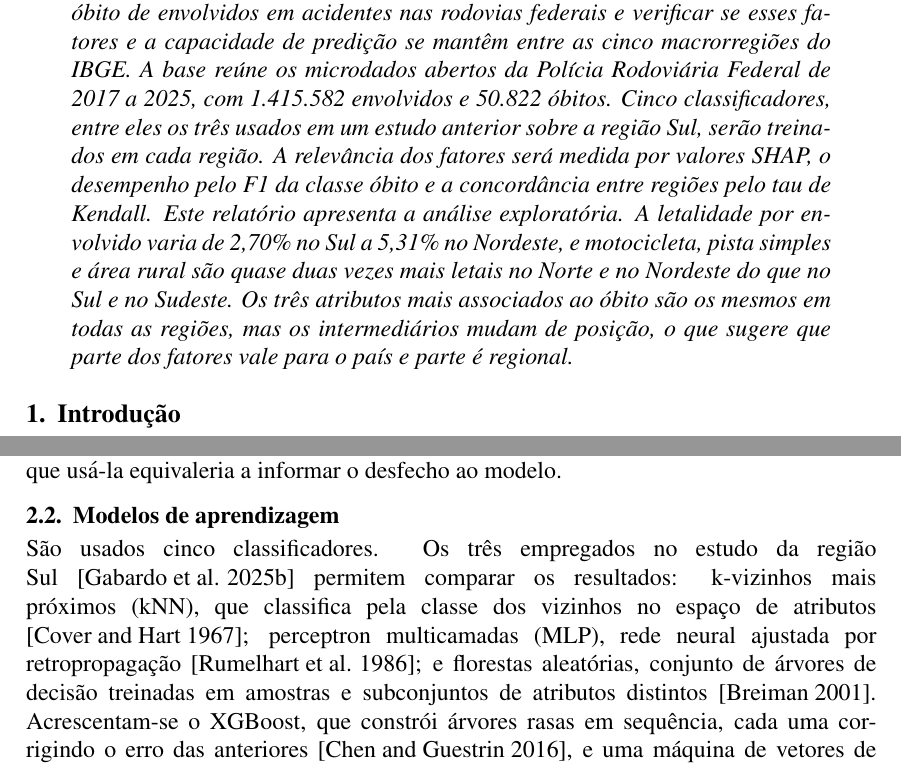
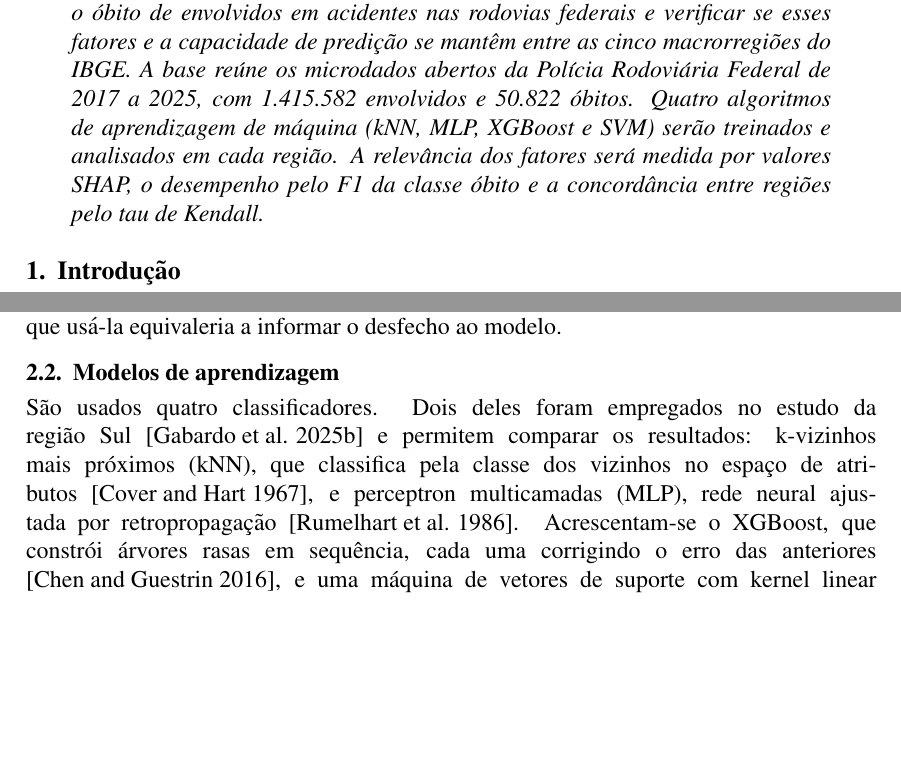
Before and after one commit to melogtm/rp2-plano, a LaTeX document (main.tex): two parts of pages 1 and 3 of 12, joined at a grey line, cut so that both start at the same text, the shorter picture padded with empty space. Compiled offline with pdfLaTeX.

Commit message:
tex: incorpora revisão do resumo e da introdução; quatro modelos
Aplica as mudanças do grupo no resumo e na introdução, com ajustes de
redação, e retira a floresta aleatória (decisão do grupo). Correlatos,
Tabela 2 e Discussão passam a refletir quatro classificadores.

```diff
--- a/main.tex
+++ b/main.tex
@@ -42,17 +42,10 @@ relevantes para o óbito de envolvidos em acidentes nas rodovias federais
 e verificar se esses fatores e a capacidade de predição se mantêm entre
 as cinco macrorregiões do IBGE. A base reúne os microdados abertos da
 Polícia Rodoviária Federal de 2017 a 2025, com 1.415.582 envolvidos e
-50.822 óbitos. Cinco classificadores, entre eles os três usados em um
-estudo anterior sobre a região Sul, serão treinados em cada região. A
+50.822 óbitos. Quatro algoritmos de aprendizagem de máquina (kNN, MLP,
+XGBoost e SVM) serão treinados e analisados em cada região. A
 relevância dos fatores será medida por valores SHAP, o desempenho pelo
 F1 da classe óbito e a concordância entre regiões pelo tau de Kendall.
-Este relatório apresenta a análise exploratória. A letalidade por
-envolvido varia de 2,70\% no Sul a 5,31\% no Nordeste, e motocicleta,
-pista simples e área rural são quase duas vezes mais letais no Norte e
-no Nordeste do que no Sul e no Sudeste. Os três atributos mais
-associados ao óbito são os mesmos em todas as regiões, mas os
-intermediários mudam de posição, o que sugere que parte dos fatores
-vale para o país e parte é regional.
 \end{resumo}
 
 
@@ -177,13 +170,11 @@ modo que usá-la equivaleria a informar o desfecho ao modelo.
 
 \subsection{Modelos de aprendizagem}
 
-São usados cinco classificadores. Os três empregados no estudo da região
-Sul \cite{gabardo2025} permitem comparar os resultados:
+São usados quatro classificadores. Dois deles foram empregados no estudo
+da região Sul \cite{gabardo2025} e permitem comparar os resultados:
 k-vizinhos mais próximos (kNN), que classifica pela classe dos vizinhos
-no espaço de atributos \cite{cover1967}; perceptron multicamadas (MLP),
-rede neural ajustada por retropropagação \cite{rumelhart1986}; e
-florestas aleatórias, conjunto de árvores de decisão treinadas em
-amostras e subconjuntos de atributos distintos \cite{breiman2001}.
+no espaço de atributos \cite{cover1967}, e perceptron multicamadas (MLP),
+rede neural ajustada por retropropagação \cite{rumelhart1986}.
 Acrescentam-se o XGBoost, que constrói árvores rasas em sequência, cada
 uma corrigindo o erro das anteriores \cite{chen2016}, e uma máquina de
 vetores de suporte com kernel linear \cite{cortes1995}, referência de
```
Also changed, not shown: main.tex (34 more changed lines).
